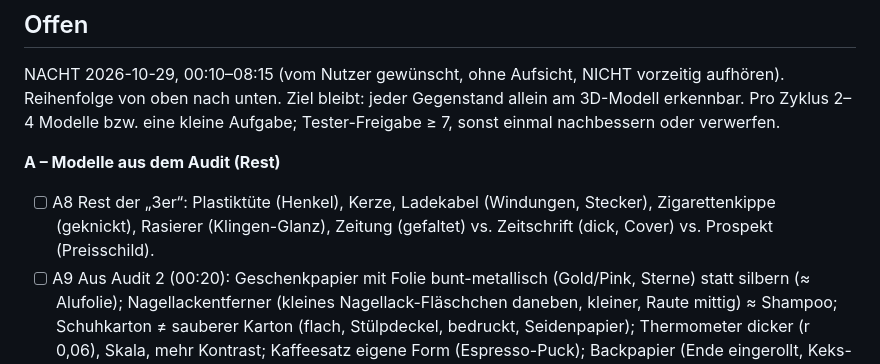
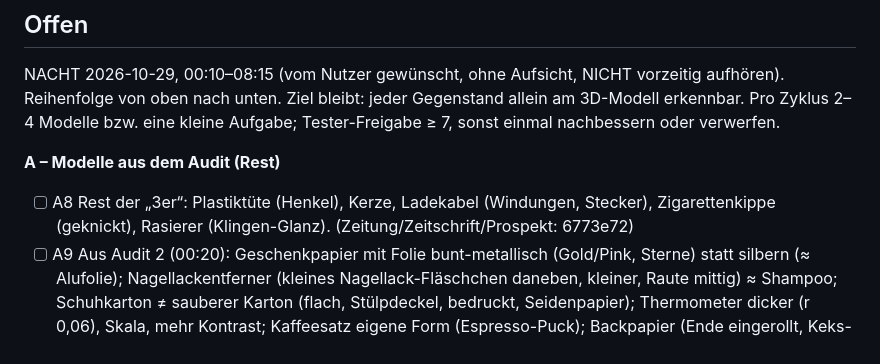
Before and after one commit to Emre58S/MuelltrennungsApp, a Markdown page: IMPROVEMENTS.md, the part around the change. Drawn GitHub-style.

Commit message:
Backlog: A8 Zeitungen erledigt
Co-Authored-By: Claude Opus 5.5 <noreply@anthropic.com>

```diff
--- a/IMPROVEMENTS.md
+++ b/IMPROVEMENTS.md
@@ -16,8 +16,7 @@ kleine Aufgabe; Tester-Freigabe ≥ 7, sonst einmal nachbessern oder verwerfen.
 
 **A – Modelle aus dem Audit (Rest)**
 - [ ] A8 Rest der „3er“: Plastiktüte (Henkel), Kerze, Ladekabel (Windungen,
-  Stecker), Zigarettenkippe (geknickt), Rasierer (Klingen-Glanz), Zeitung
-  (gefaltet) vs. Zeitschrift (dick, Cover) vs. Prospekt (Preisschild).
+  Stecker), Zigarettenkippe (geknickt), Rasierer (Klingen-Glanz). (Zeitung/Zeitschrift/Prospekt: 6773e72)
 - [ ] A9 Aus Audit 2 (00:20): Geschenkpapier mit Folie bunt-metallisch
   (Gold/Pink, Sterne) statt silbern (≈ Alufolie); Nagellackentferner (kleines
   Nagellack-Fläschchen daneben, kleiner, Raute mittig) ≈ Shampoo; Schuhkarton ≠
```
